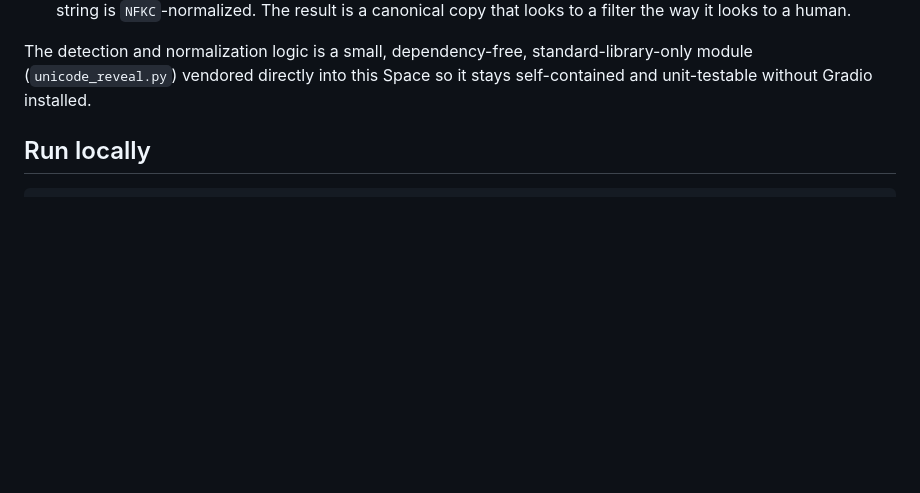
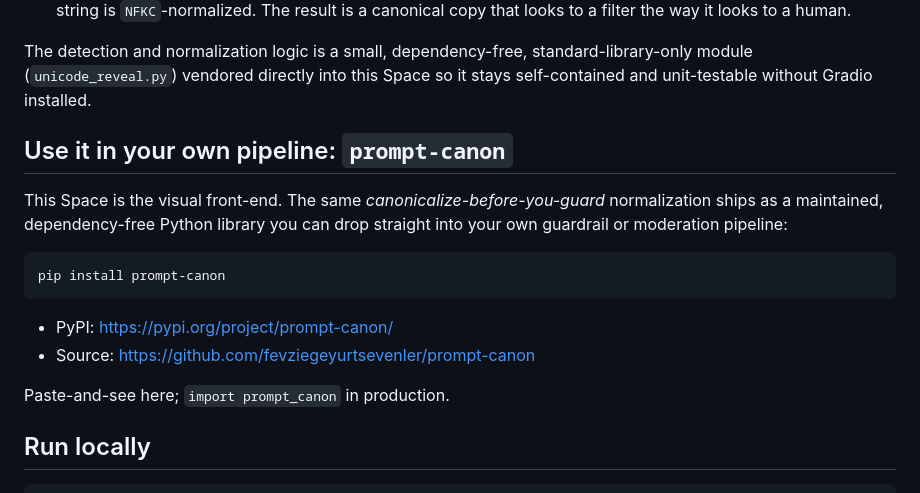
Before and after one commit to fevziegeyurtsevenler/unicode-threat-reveal, a Markdown page: README.md, the part around the change. Drawn GitHub-style; blank space fills up the shorter version.

Commit message:
docs: cross-link to prompt-canon (pip install) — Space is the lens, library is the engine
Signed-off-by: Fevzi Ege Yurtsevenler <egeyurtsevenler@gmail.com>

````diff
--- a/README.md
+++ b/README.md
@@ -57,6 +57,21 @@ security-testing tooling.
 The detection and normalization logic is a small, dependency-free,
 standard-library-only module (`unicode_reveal.py`) vendored directly into this
 Space so it stays self-contained and unit-testable without Gradio installed.
+
+## Use it in your own pipeline: `prompt-canon`
+
+This Space is the visual front-end. The same *canonicalize-before-you-guard*
+normalization ships as a maintained, dependency-free Python library you can drop
+straight into your own guardrail or moderation pipeline:
+
+```bash
+pip install prompt-canon
+```
+
+- PyPI: https://pypi.org/project/prompt-canon/
+- Source: https://github.com/fevziegeyurtsevenler/prompt-canon
+
+Paste-and-see here; `import prompt_canon` in production.
 
 ## Run locally
 
````
